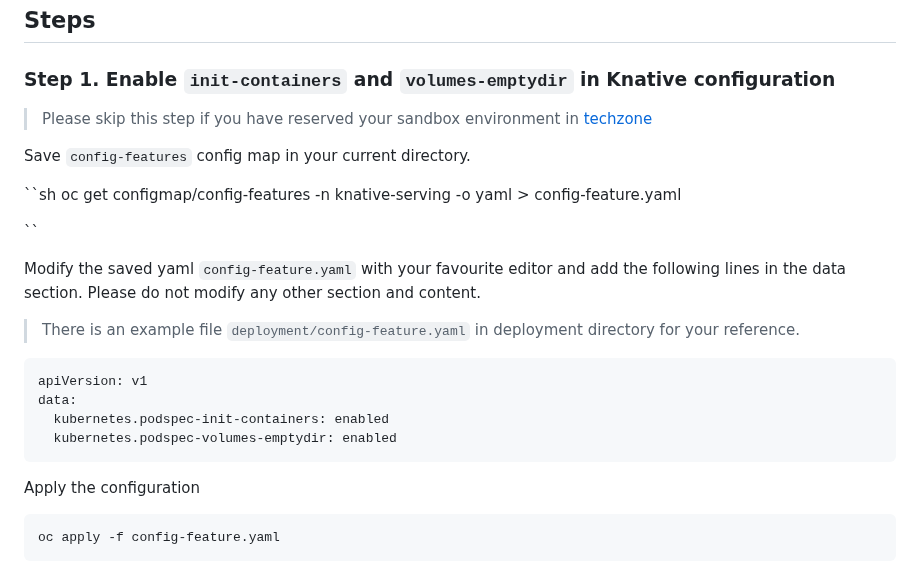
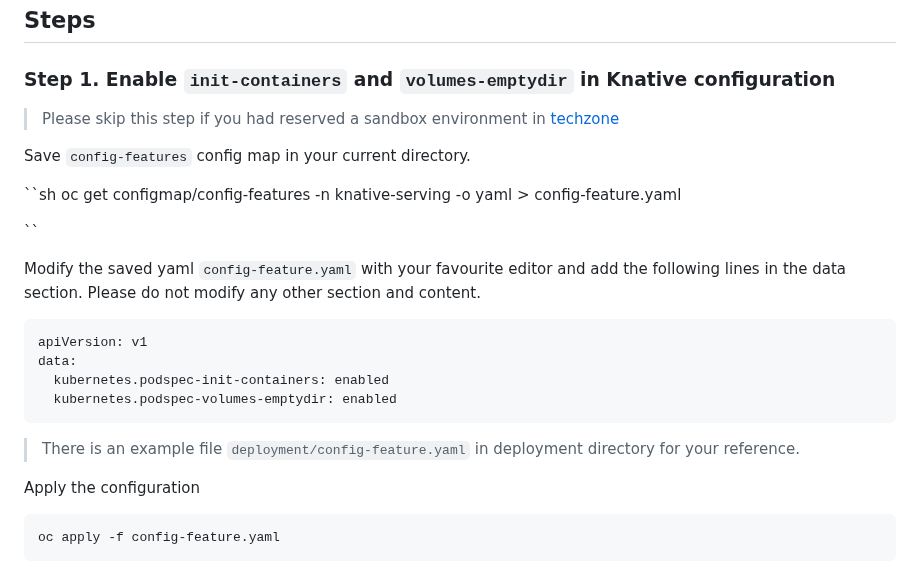
Before and after one commit to ibm-ecosystem-engineering/Watson-NLP, a Markdown page: MLOps/Watson-NLP-Knative/readme.md, the part around the change. Rendered like a GitHub page.

````diff
--- a/MLOps/Watson-NLP-Knative/readme.md
+++ b/MLOps/Watson-NLP-Knative/readme.md
@@ -31,7 +31,7 @@ alias docker=podman
 
 ### Step 1. Enable `init-containers` and `volumes-emptydir` in Knative configuration
 
-> Please skip this step if you have reserved your sandbox environment in [techzone](https://github.com/ibm-build-lab/Watson-NLP/tree/main/MLOps/reserve-openshift-sandbox)
+> Please skip this step if you had reserved a sandbox environment in [techzone](https://github.com/ibm-build-lab/Watson-NLP/tree/main/MLOps/reserve-openshift-sandbox)
 
 Save `config-features` config map in your current directory.
 
@@ -42,14 +42,13 @@ oc get configmap/config-features -n knative-serving -o yaml > config-feature.yam
 
 Modify the saved yaml `config-feature.yaml` with your favourite editor and add the following lines in the data section. Please do not modify any other section and content.
 
-> There is an example file `deployment/config-feature.yaml` in deployment directory for your reference.
-
 ```yaml
 apiVersion: v1
 data:
   kubernetes.podspec-init-containers: enabled
   kubernetes.podspec-volumes-emptydir: enabled
 ```
+> There is an example file `deployment/config-feature.yaml` in deployment directory for your reference.
 
 Apply the configuration
 
````
